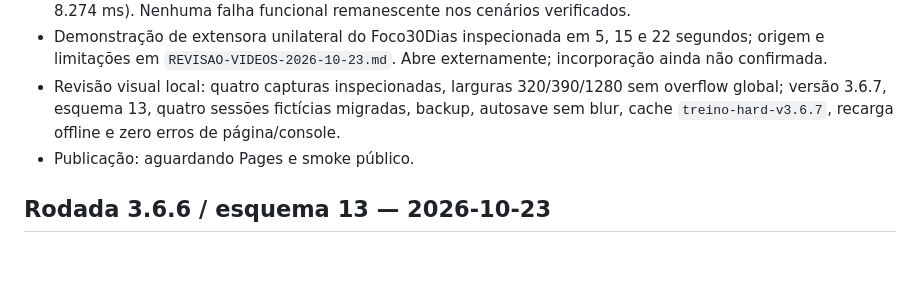
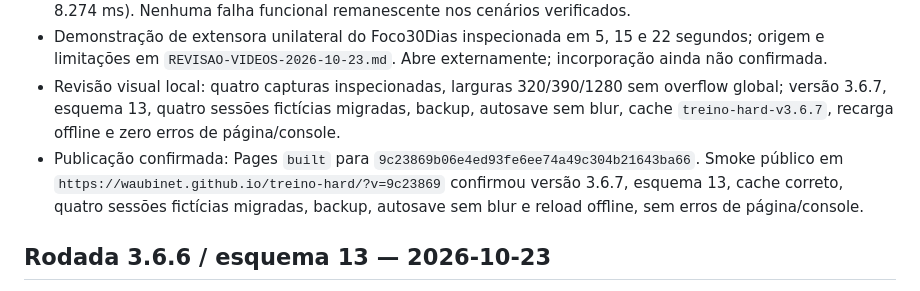
Before and after one commit to waubinet/treino-hard, a Markdown page: TESTES.md, the part around the change. Rendered like a GitHub page; blank space fills up the shorter version.

Commit message:
docs: record 3.6.7 public validation

```diff
--- a/TESTES.md
+++ b/TESTES.md
@@ -6,7 +6,7 @@
 - Suíte completa do navegador: 63/64 passaram em 539.401 ms. A única falha era a expectativa antiga de guia bilateral na extensora unilateral, que passou a ter demonstração específica. Atualizada somente essa expectativa, mantendo a exigência de ressalva no leg press bilateral; repetição dirigida do cenário passou (1/1, 8.274 ms). Nenhuma falha funcional remanescente nos cenários verificados.
 - Demonstração de extensora unilateral do Foco30Dias inspecionada em 5, 15 e 22 segundos; origem e limitações em `REVISAO-VIDEOS-2026-10-23.md`. Abre externamente; incorporação ainda não confirmada.
 - Revisão visual local: quatro capturas inspecionadas, larguras 320/390/1280 sem overflow global; versão 3.6.7, esquema 13, quatro sessões fictícias migradas, backup, autosave sem blur, cache `treino-hard-v3.6.7`, recarga offline e zero erros de página/console.
-- Publicação: aguardando Pages e smoke público.
+- Publicação confirmada: Pages `built` para `9c23869b06e4ed93fe6ee74a49c304b21643ba66`. Smoke público em `https://waubinet.github.io/treino-hard/?v=9c23869` confirmou versão 3.6.7, esquema 13, cache correto, quatro sessões fictícias migradas, backup, autosave sem blur e reload offline, sem erros de página/console.
 
 ## Rodada 3.6.6 / esquema 13 — 2026-10-23
 
```
Also changed, not shown: CLAUDE.md (+1 -1 lines), PENDENCIAS.md (+1 -1 lines).
